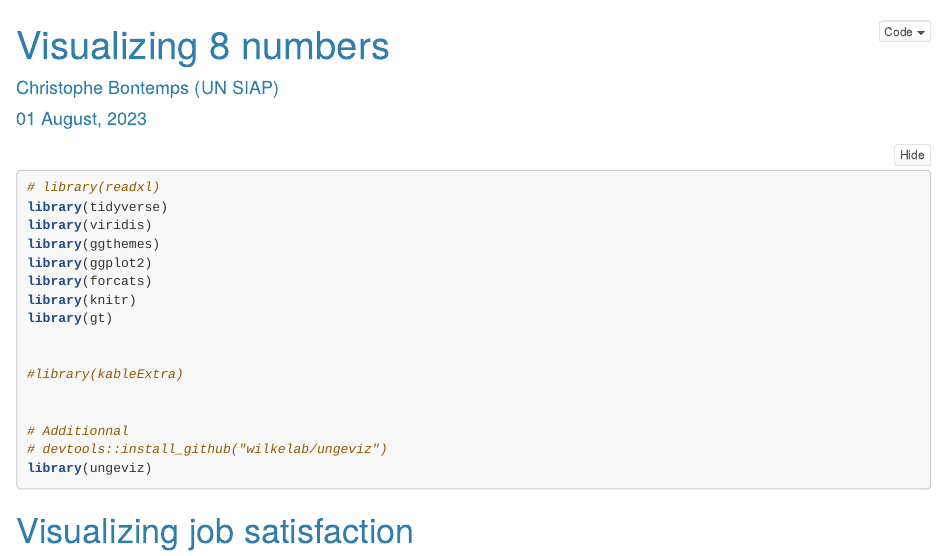
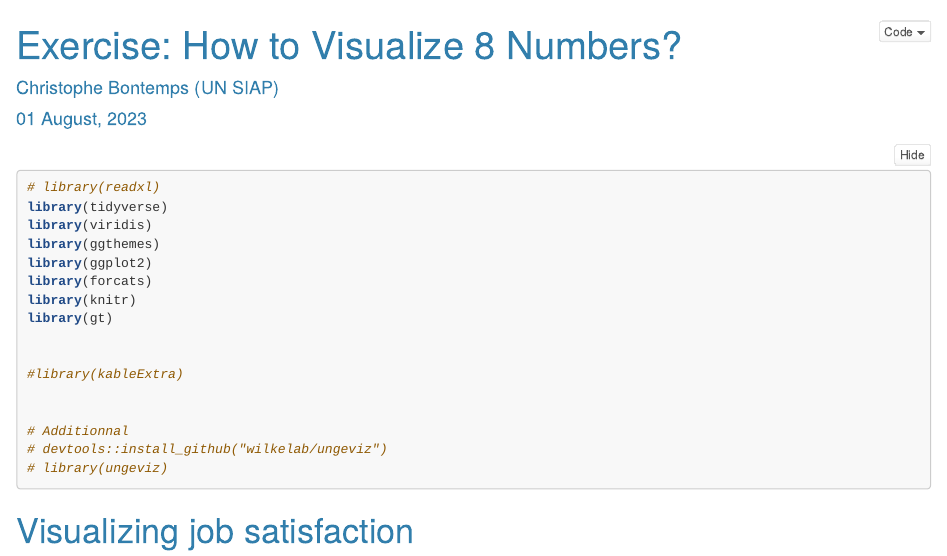
Before and after one commit to XtopheB/JICA23, an R Markdown document (JobSatisfaction.Rmd): the page in a window 1100 px wide, from its top. Rendered offline with R 4.5, knitr and Pandoc, with nearby package versions; folded parts are opened; some code elsewhere in the file could not run offline.

Commit message:
cleaning, adjusting

````diff
--- a/JobSatisfaction.Rmd
+++ b/JobSatisfaction.Rmd
@@ -1,5 +1,5 @@
 ---
-title: "Visualizing 8 numbers"
+title: "Exercise: How to Visualize 8 Numbers?"
 author: "Christophe Bontemps (UN SIAP)"
 date: "`r format(Sys.time(), '%d %B, %Y')`"
 output:
@@ -55,11 +55,7 @@ library(gt)
 
 # Additionnal
 # devtools::install_github("wilkelab/ungeviz")
-library(ungeviz)
-
-
-
-
+# library(ungeviz)
 
 ```
 
````
Also changed, not shown: JobSatisfaction.Rmd (1 more changed lines).
